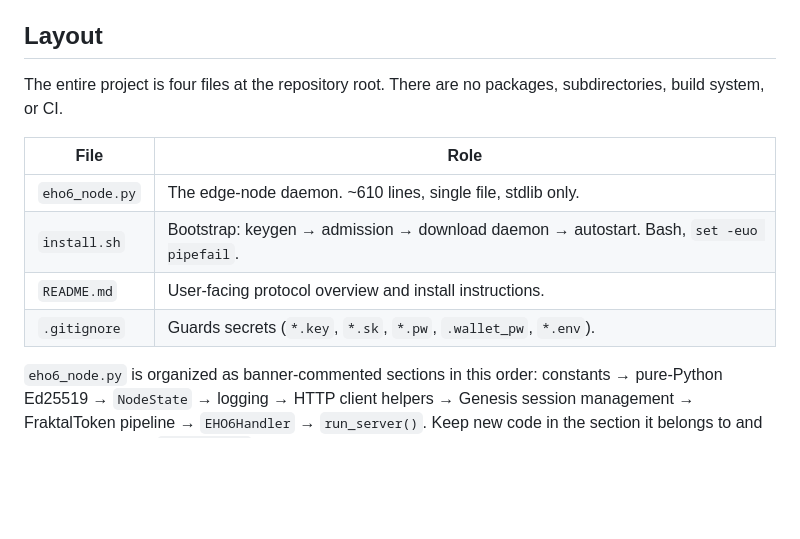
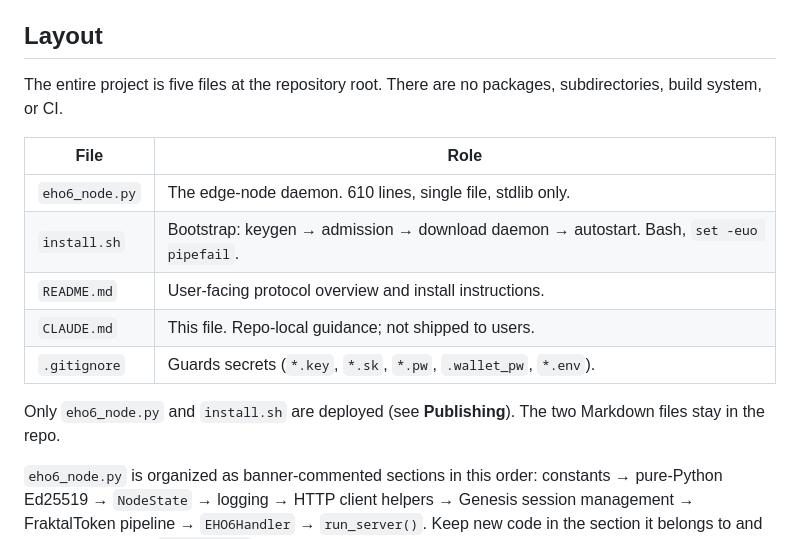
Before and after one commit to ivanbrtan66/eho6-protocol, a Markdown page: CLAUDE.md, the part around the change. Drawn GitHub-style; blank space fills up the shorter version.

Commit message:
correct file count in CLAUDE.md layout table
Adding CLAUDE.md made the repo five files, not four. Also note which
files are deployed versus repo-local.

Co-Authored-By: Claude Opus 5 <noreply@anthropic.com>
Claude-Session: https://claude.ai/code/session_01SxsKTCjVPmptU6cpjB1AeV

```diff
--- a/CLAUDE.md
+++ b/CLAUDE.md
@@ -16,15 +16,19 @@ a Genesis session alive.
 
 ## Layout
 
-The entire project is four files at the repository root. There are no packages, subdirectories,
+The entire project is five files at the repository root. There are no packages, subdirectories,
 build system, or CI.
 
 | File | Role |
 |---|---|
-| `eho6_node.py` | The edge-node daemon. ~610 lines, single file, stdlib only. |
+| `eho6_node.py` | The edge-node daemon. 610 lines, single file, stdlib only. |
 | `install.sh` | Bootstrap: keygen → admission → download daemon → autostart. Bash, `set -euo pipefail`. |
 | `README.md` | User-facing protocol overview and install instructions. |
+| `CLAUDE.md` | This file. Repo-local guidance; not shipped to users. |
 | `.gitignore` | Guards secrets (`*.key`, `*.sk`, `*.pw`, `.wallet_pw`, `*.env`). |
+
+Only `eho6_node.py` and `install.sh` are deployed (see **Publishing**). The two Markdown files
+stay in the repo.
 
 `eho6_node.py` is organized as banner-commented sections in this order: constants → pure-Python
 Ed25519 → `NodeState` → logging → HTTP client helpers → Genesis session management → FraktalToken
```
